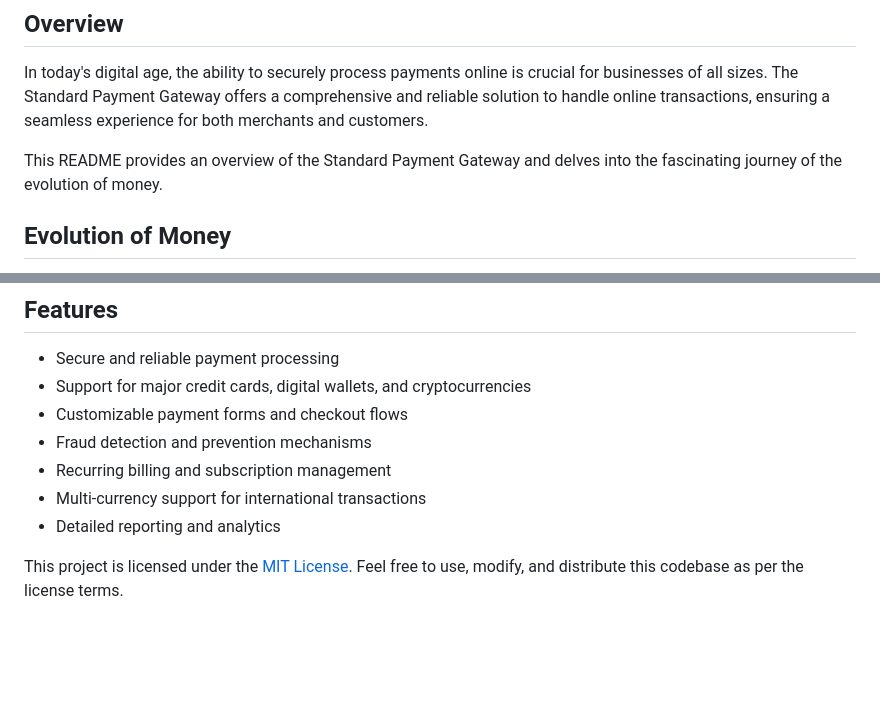
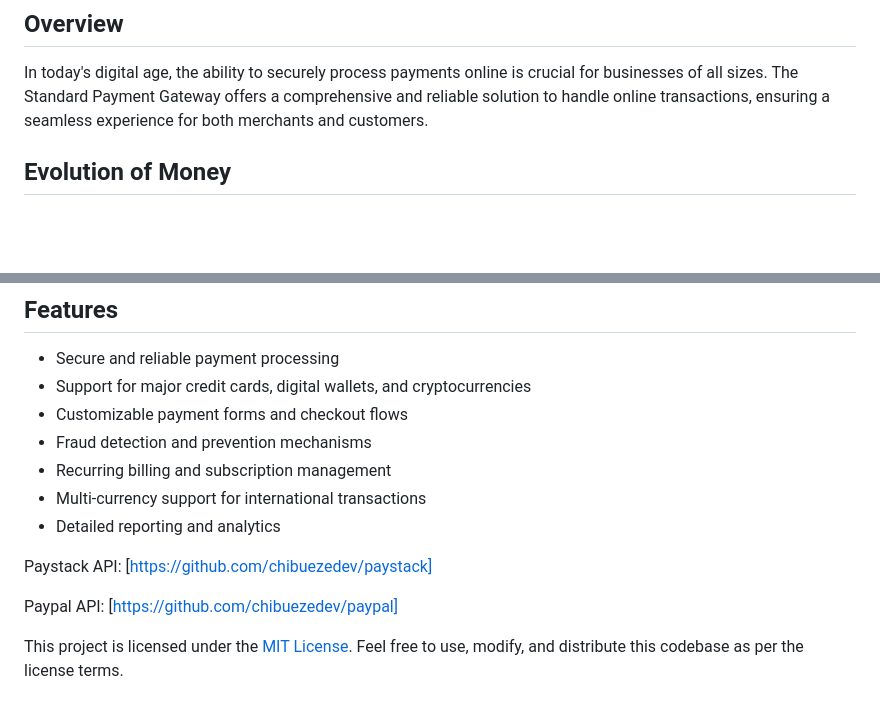
Before and after one commit to chibuezedev/Bold, a Markdown page: README.md, 2 parts joined by grey strips. GitHub-like rendering; blank space fills up the shorter version.

```diff
--- a/README.md
+++ b/README.md
@@ -7,7 +7,6 @@ Bold is a robust and secure payment processing solution that enables businesses
 
 In today's digital age, the ability to securely process payments online is crucial for businesses of all sizes. The Standard Payment Gateway offers a comprehensive and reliable solution to handle online transactions, ensuring a seamless experience for both merchants and customers.
 
-This README provides an overview of the Standard Payment Gateway and delves into the fascinating journey of the evolution of money.
 
 ## Evolution of Money
 
@@ -41,6 +40,9 @@ The evolution of money continues to evolve with the advancements in technology,
 - Multi-currency support for international transactions
 - Detailed reporting and analytics
 
+Paystack API: [https://github.com/chibuezedev/paystack]
+
+Paypal API: [https://github.com/chibuezedev/paypal]
 
 
 This project is licensed under the [MIT License](./LICENSE). Feel free to use, modify, and distribute this codebase as per the license terms.
```
